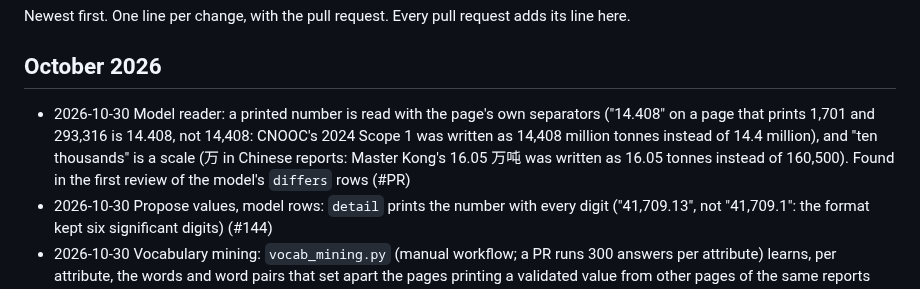
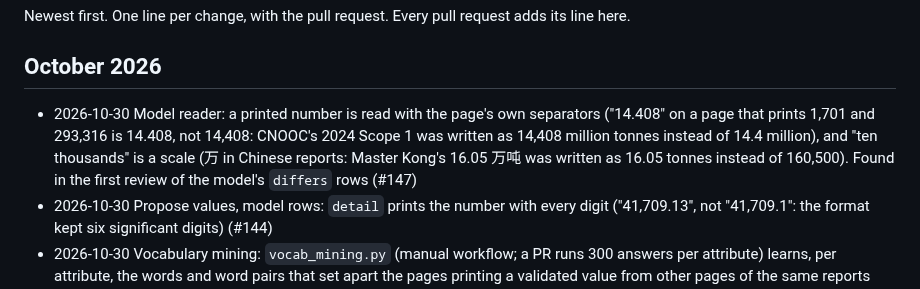
Before and after one commit to led2192/wba-link-monitor, a Markdown page: docs/CHANGELOG.md, the part around the change. Drawn GitHub-style.

Commit message:
Changelog: PR number
Co-Authored-By: Claude Opus 5.5 <noreply@anthropic.com>
Claude-Session: https://claude.ai/code/session_01FtoGaTiEddbS5DwvCG511y

```diff
--- a/docs/CHANGELOG.md
+++ b/docs/CHANGELOG.md
@@ -3,7 +3,7 @@
 Newest first. One line per change, with the pull request. Every pull request adds its line here.
 
 ## October 2026
-- 2026-10-30 Model reader: a printed number is read with the page's own separators ("14.408" on a page that prints 1,701 and 293,316 is 14.408, not 14,408: CNOOC's 2024 Scope 1 was written as 14,408 million tonnes instead of 14.4 million), and "ten thousands" is a scale (万 in Chinese reports: Master Kong's 16.05 万吨 was written as 16.05 tonnes instead of 160,500). Found in the first review of the model's `differs` rows (#PR)
+- 2026-10-30 Model reader: a printed number is read with the page's own separators ("14.408" on a page that prints 1,701 and 293,316 is 14.408, not 14,408: CNOOC's 2024 Scope 1 was written as 14,408 million tonnes instead of 14.4 million), and "ten thousands" is a scale (万 in Chinese reports: Master Kong's 16.05 万吨 was written as 16.05 tonnes instead of 160,500). Found in the first review of the model's `differs` rows (#147)
 - 2026-10-30 Propose values, model rows: `detail` prints the number with every digit ("41,709.13", not "41,709.1": the format kept six significant digits) (#144)
 - 2026-10-30 Vocabulary mining: `vocab_mining.py` (manual workflow; a PR runs 300 answers per attribute) learns, per attribute, the words and word pairs that set apart the pages printing a validated value from other pages of the same reports (log-odds against up to 15 random pages per answer; kept when on 8 % or more of the right pages, in 4 companies or more). The Generic reader's scored sample (first 40 answers per attribute) is held out. Prints `vocabulary.json` for the reader's retrieval, which today only sees pages carrying a label phrase: 42 of the 46 missed pages had none (#139). `attribute_values` gets `corrected_value` (a reviewer's figure when both ours and the validated one are wrong), `reviewed_by` and `reviewed_on` (#142)
 - 2026-10-29 Reader labels match with or without a hyphen: "location-based" also finds "location based", "taxonomy aligned" also "taxonomy-aligned", in the word index query and on the page. The retrieval diagnosis (#139) showed 10 of the 11 missed Scope 2 location-based pages printed the words with a space, which the word index treats as different words from the hyphenated label (#141)
```
